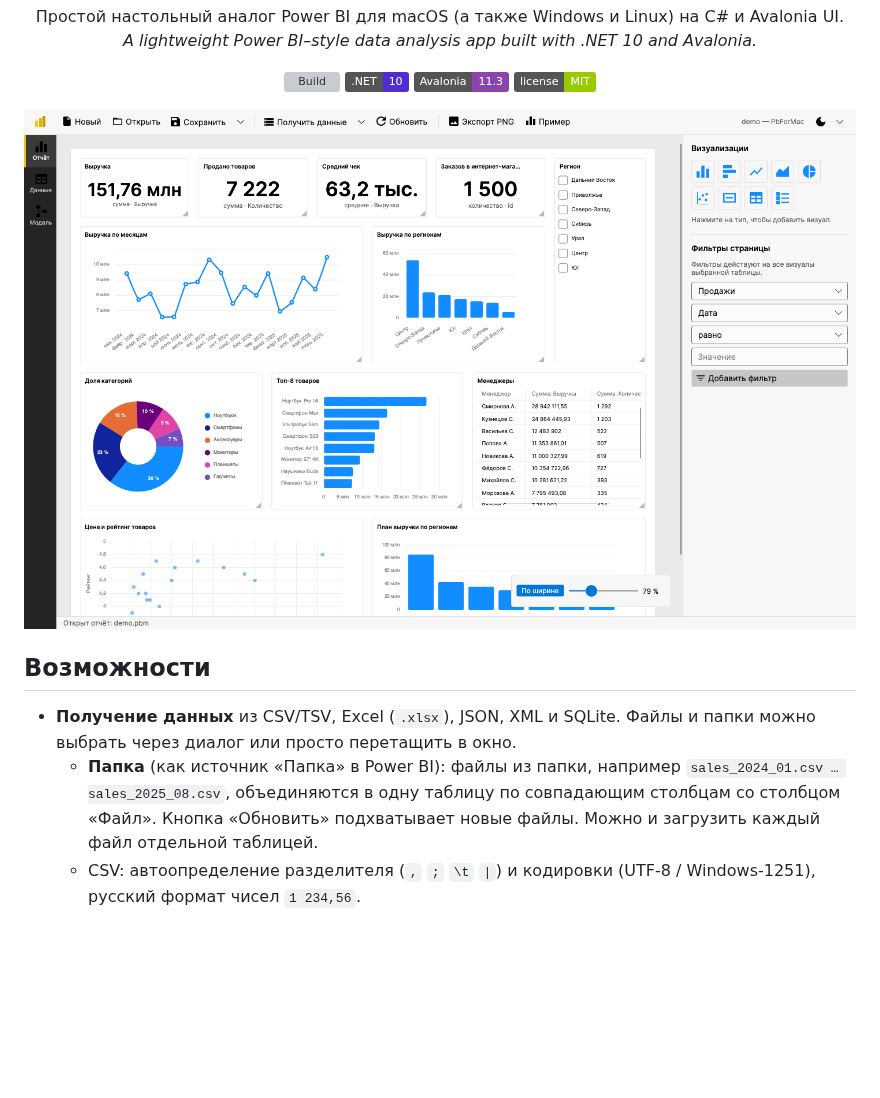
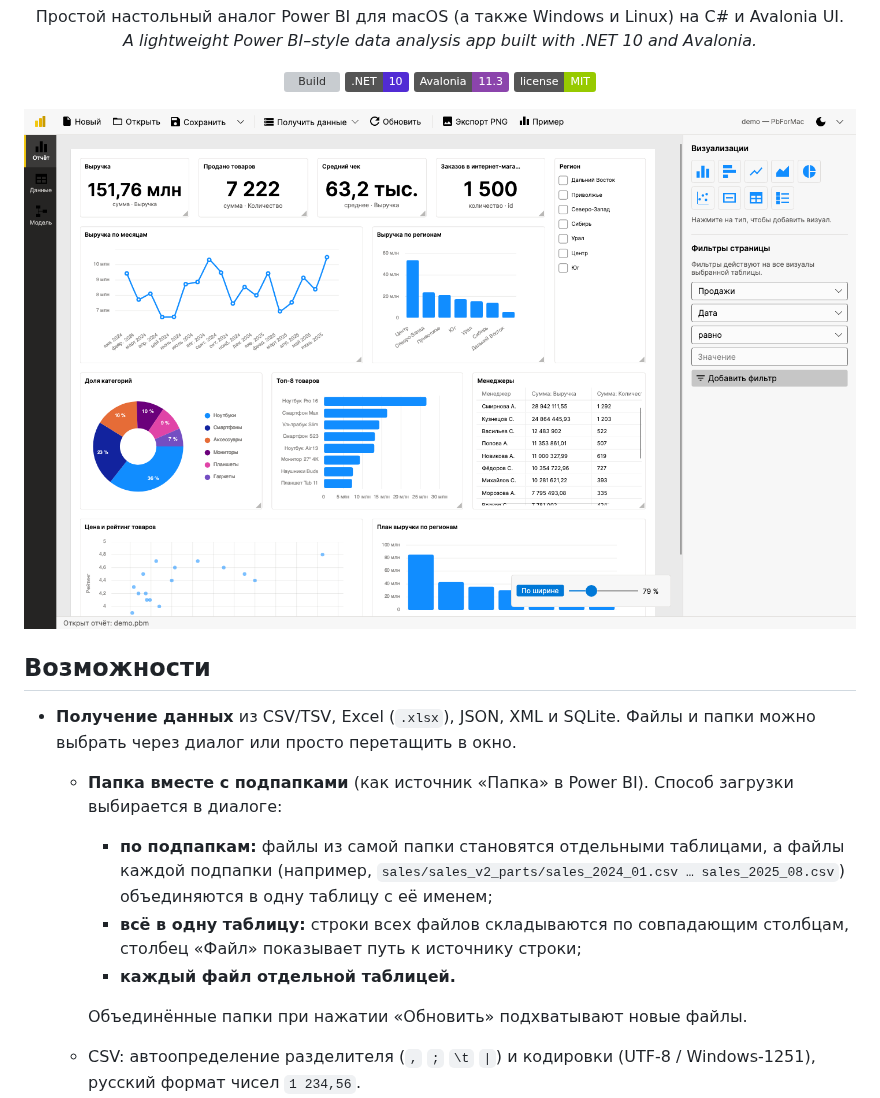
Before and after one commit to Antongo22/pb_for_mac, a Markdown page: README.md, the part around one of its changes. GitHub-like rendering; pictures changed too: docs/report.png; badges without logos; blank space fills up the shorter version; grey boxes are pictures that could not be loaded.

Commit message:
Document subfolder import and refresh screenshots

```diff
--- a/README.md
+++ b/README.md
@@ -21,9 +21,14 @@
 ## Возможности
 
 - **Получение данных** из CSV/TSV, Excel (`.xlsx`), JSON, XML и SQLite. Файлы и папки можно выбрать через диалог или просто перетащить в окно.
-  - **Папка** (как источник «Папка» в Power BI): файлы из папки, например `sales_2024_01.csv … sales_2025_08.csv`, объединяются
-    в одну таблицу по совпадающим столбцам со столбцом «Файл». Кнопка «Обновить» подхватывает новые файлы.
-    Можно и загрузить каждый файл отдельной таблицей.
+  - **Папка вместе с подпапками** (как источник «Папка» в Power BI). Способ загрузки выбирается в диалоге:
+    - **по подпапкам:** файлы из самой папки становятся отдельными таблицами, а файлы каждой подпапки
+      (например, `sales/sales_v2_parts/sales_2024_01.csv … sales_2025_08.csv`) объединяются в одну таблицу с её именем;
+    - **всё в одну таблицу:** строки всех файлов складываются по совпадающим столбцам,
+      столбец «Файл» показывает путь к источнику строки;
+    - **каждый файл отдельной таблицей.**
+
+    Объединённые папки при нажатии «Обновить» подхватывают новые файлы.
   - CSV: автоопределение разделителя (`,` `;` `\t` `|`) и кодировки (UTF-8 / Windows-1251), русский формат чисел `1 234,56`.
   - Excel и SQLite: выбор листов / таблиц и представлений, несколько сразу.
   - JSON: массив объектов на любом уровне вложенности, вложенные объекты разворачиваются в столбцы `supplier.country`.
```
Also changed, not shown: other parts of README.md (+3 -2 lines), docs/data.png, docs/model.png, docs/report-dark.png.
